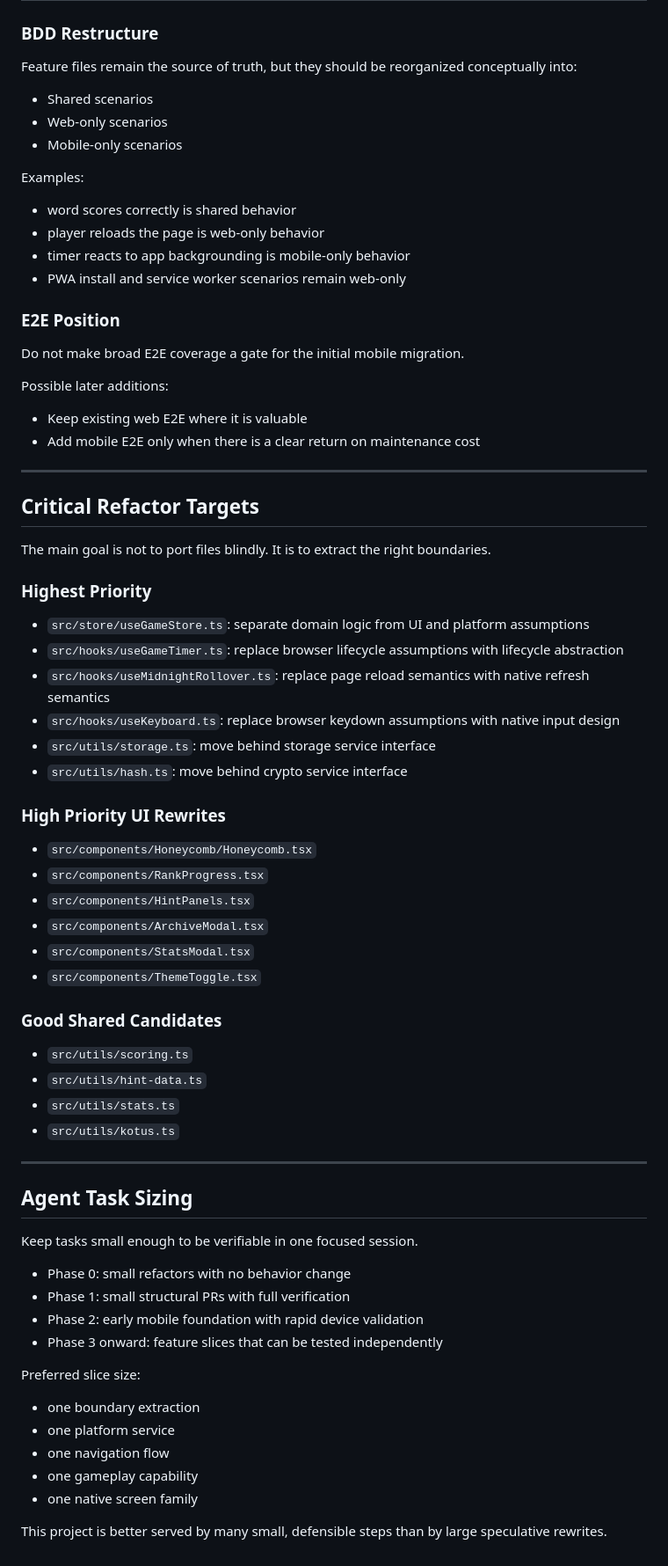
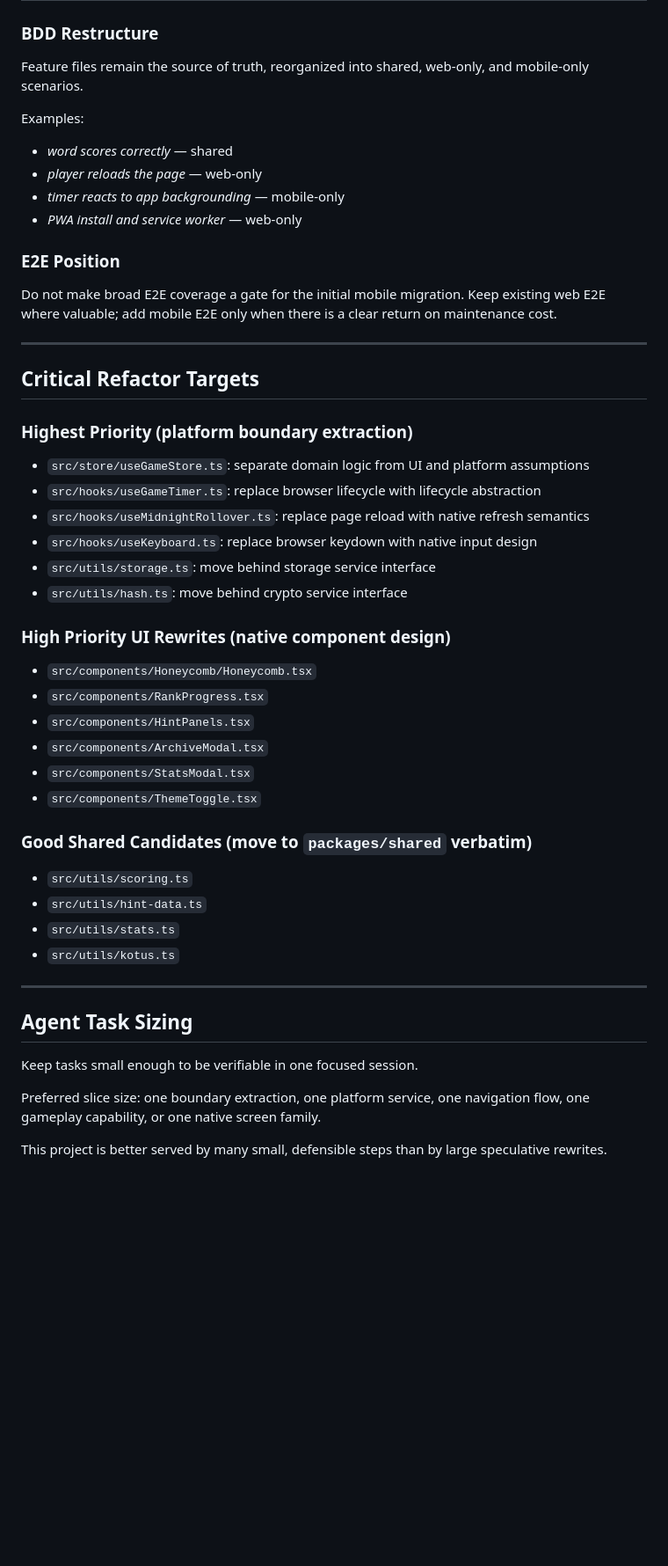
Before and after one commit to kvjanhun/sanakenno, a Markdown page: PLAN.md, the part around one of its changes. Shown at 88% size. GitHub-like rendering; blank space fills up the shorter version.

```diff
--- a/PLAN.md
+++ b/PLAN.md
@@ -334,39 +276,30 @@ Keep the test strategy strong, but do not start by expanding into full multi-pla
 | Component / Integration | React Testing Library variants as needed | Targeted web/mobile interaction coverage |
 
 ### BDD Restructure
-Feature files remain the source of truth, but they should be reorganized conceptually into:
-- Shared scenarios
-- Web-only scenarios
-- Mobile-only scenarios
+Feature files remain the source of truth, reorganized into shared, web-only, and mobile-only scenarios.
 
 Examples:
-- word scores correctly is shared behavior
-- player reloads the page is web-only behavior
-- timer reacts to app backgrounding is mobile-only behavior
-- PWA install and service worker scenarios remain web-only
+- *word scores correctly* — shared
+- *player reloads the page* — web-only
+- *timer reacts to app backgrounding* — mobile-only
+- *PWA install and service worker* — web-only
 
 ### E2E Position
-Do not make broad E2E coverage a gate for the initial mobile migration.
-
-Possible later additions:
-- Keep existing web E2E where it is valuable
-- Add mobile E2E only when there is a clear return on maintenance cost
+Do not make broad E2E coverage a gate for the initial mobile migration. Keep existing web E2E where valuable; add mobile E2E only when there is a clear return on maintenance cost.
 
 ---
 
 ## Critical Refactor Targets
 
-The main goal is not to port files blindly. It is to extract the right boundaries.
-
-### Highest Priority
+### Highest Priority (platform boundary extraction)
 - `src/store/useGameStore.ts`: separate domain logic from UI and platform assumptions
-- `src/hooks/useGameTimer.ts`: replace browser lifecycle assumptions with lifecycle abstraction
-- `src/hooks/useMidnightRollover.ts`: replace page reload semantics with native refresh semantics
-- `src/hooks/useKeyboard.ts`: replace browser keydown assumptions with native input design
+- `src/hooks/useGameTimer.ts`: replace browser lifecycle with lifecycle abstraction
+- `src/hooks/useMidnightRollover.ts`: replace page reload with native refresh semantics
+- `src/hooks/useKeyboard.ts`: replace browser keydown with native input design
 - `src/utils/storage.ts`: move behind storage service interface
 - `src/utils/hash.ts`: move behind crypto service interface
 
-### High Priority UI Rewrites
+### High Priority UI Rewrites (native component design)
 - `src/components/Honeycomb/Honeycomb.tsx`
 - `src/components/RankProgress.tsx`
 - `src/components/HintPanels.tsx`
@@ -374,7 +307,7 @@ The main goal is not to port files blindly. It is to extract the right boundarie
 - `src/components/StatsModal.tsx`
 - `src/components/ThemeToggle.tsx`
 
-### Good Shared Candidates
+### Good Shared Candidates (move to `packages/shared` verbatim)
 - `src/utils/scoring.ts`
 - `src/utils/hint-data.ts`
 - `src/utils/stats.ts`
@@ -386,16 +319,6 @@ The main goal is not to port files blindly. It is to extract the right boundarie
 
 Keep tasks small enough to be verifiable in one focused session.
 
-- Phase 0: small refactors with no behavior change
-- Phase 1: small structural PRs with full verification
-- Phase 2: early mobile foundation with rapid device validation
-- Phase 3 onward: feature slices that can be tested independently
-
-Preferred slice size:
-- one boundary extraction
-- one platform service
-- one navigation flow
-- one gameplay capability
-- one native screen family
+Preferred slice size: one boundary extraction, one platform service, one navigation flow, one gameplay capability, or one native screen family.
 
 This project is better served by many small, defensible steps than by large speculative rewrites.
```
Also changed, not shown: other parts of PLAN.md (+83 -141 lines).
